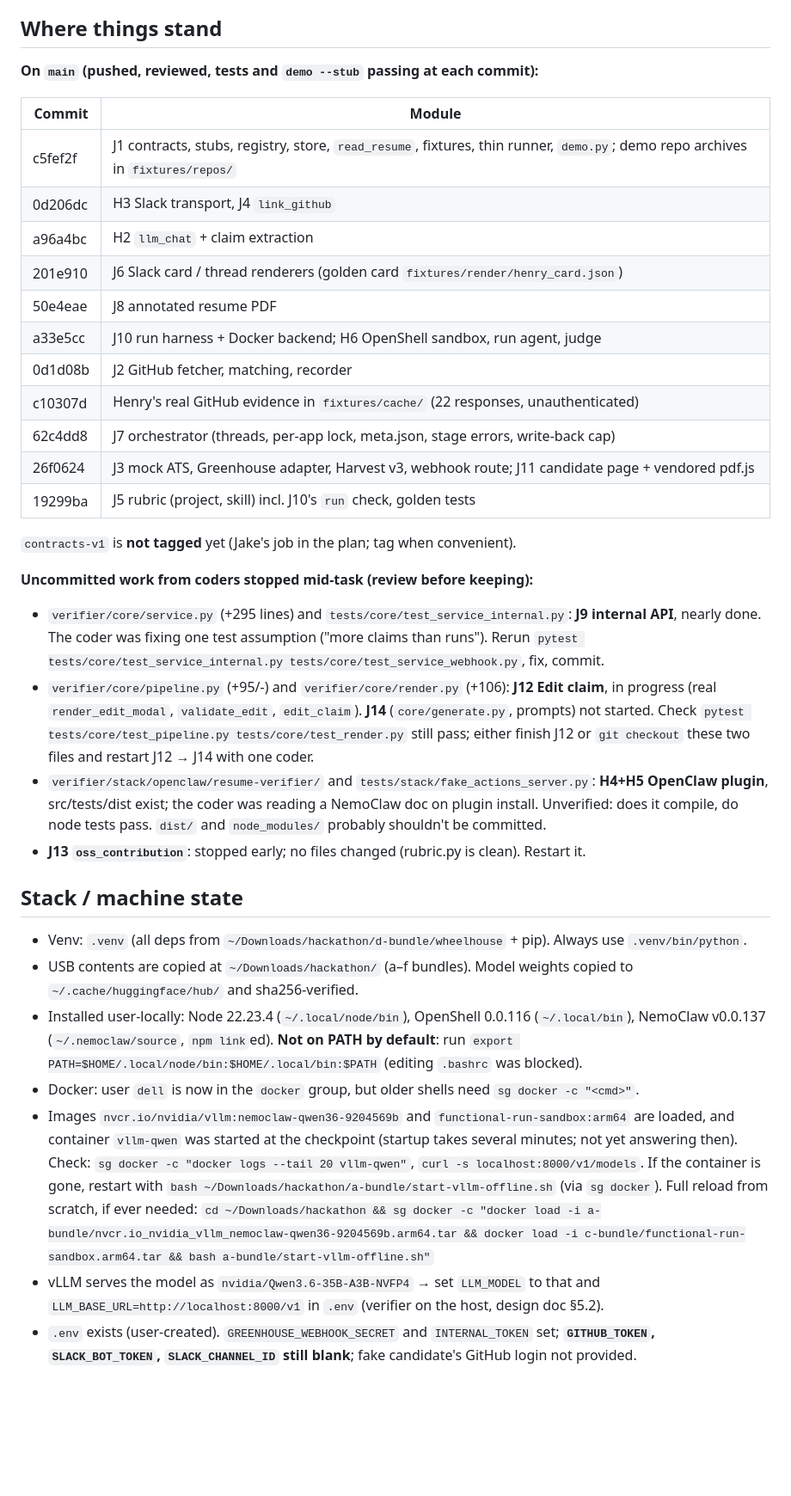
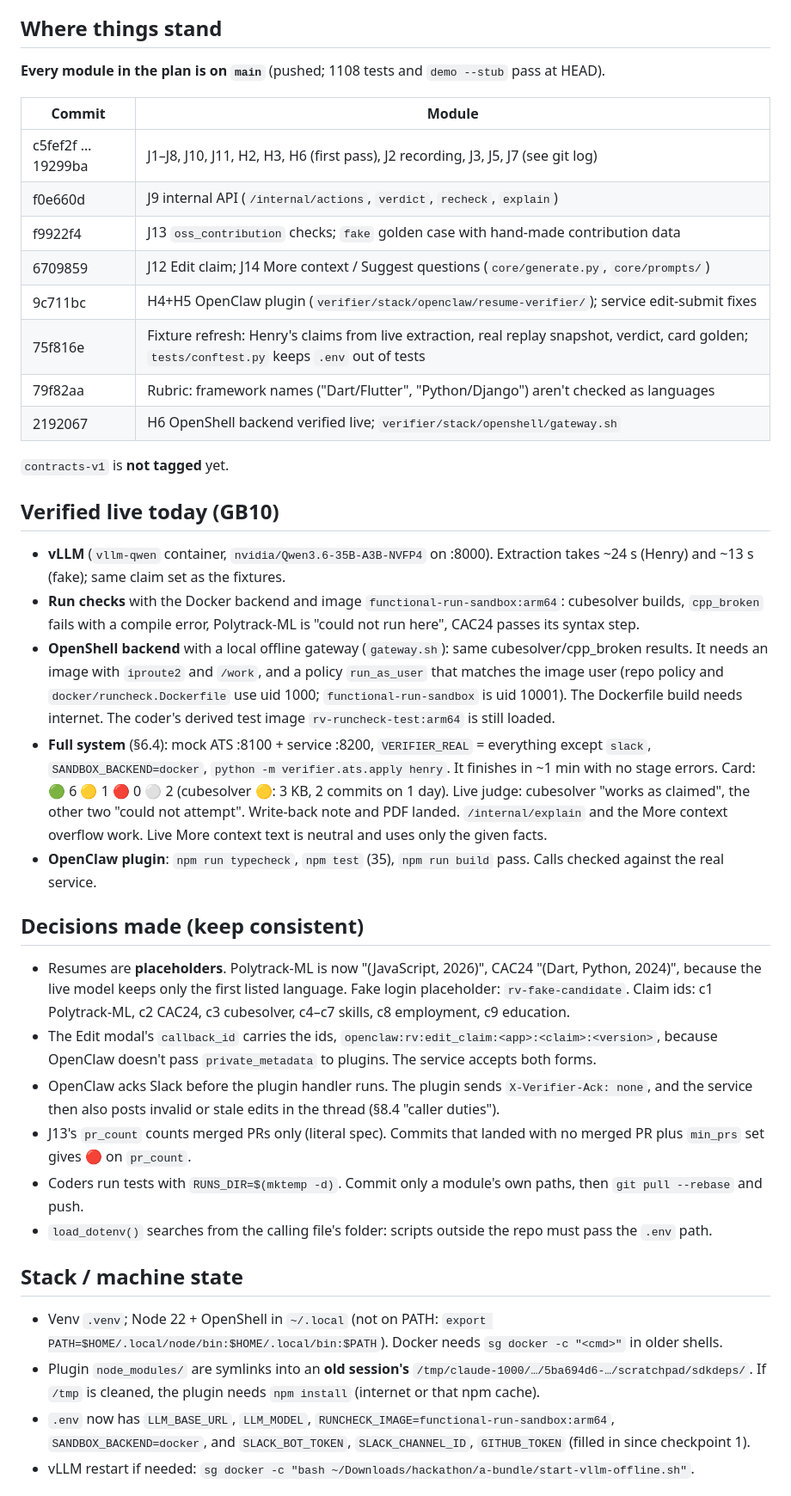
Before and after one commit to nguyenjake01/GreenLight, a Markdown page: docs/handoff.md, the part around one of its changes. Shown at 86% size. Drawn GitHub-style; blank space fills up the shorter version.

Commit message:
Handoff checkpoint 2: all modules on main, live stack verified
Co-Authored-By: Claude Opus 5.5 <noreply@anthropic.com>

```diff
--- a/docs/handoff.md
+++ b/docs/handoff.md
@@ -6,53 +6,54 @@ Sonnet `coder` agents write the code, several at once on separate files.
 
 ## Where things stand
 
-**On `main` (pushed, reviewed, tests and `demo --stub` passing at each commit):**
+**Every module in the plan is on `main`** (pushed; 1108 tests and `demo --stub` pass at HEAD).
 
 | Commit | Module |
 |---|---|
-| c5fef2f | J1 contracts, stubs, registry, store, `read_resume`, fixtures, thin runner, `demo.py`; demo repo archives in `fixtures/repos/` |
-| 0d206dc | H3 Slack transport, J4 `link_github` |
-| a96a4bc | H2 `llm_chat` + claim extraction |
-| 201e910 | J6 Slack card / thread renderers (golden card `fixtures/render/henry_card.json`) |
-| 50e4eae | J8 annotated resume PDF |
-| a33e5cc | J10 run harness + Docker backend; H6 OpenShell sandbox, run agent, judge |
-| 0d1d08b | J2 GitHub fetcher, matching, recorder |
-| c10307d | Henry's real GitHub evidence in `fixtures/cache/` (22 responses, unauthenticated) |
-| 62c4dd8 | J7 orchestrator (threads, per-app lock, meta.json, stage errors, write-back cap) |
-| 26f0624 | J3 mock ATS, Greenhouse adapter, Harvest v3, webhook route; J11 candidate page + vendored pdf.js |
-| 19299ba | J5 rubric (project, skill) incl. J10's `run` check, golden tests |
+| c5fef2f … 19299ba | J1–J8, J10, J11, H2, H3, H6 (first pass), J2 recording, J3, J5, J7 (see git log) |
+| f0e660d | J9 internal API (`/internal/actions`, `verdict`, `recheck`, `explain`) |
+| f9922f4 | J13 `oss_contribution` checks; `fake` golden case with hand-made contribution data |
+| 6709859 | J12 Edit claim; J14 More context / Suggest questions (`core/generate.py`, `core/prompts/`) |
+| 9c711bc | H4+H5 OpenClaw plugin (`verifier/stack/openclaw/resume-verifier/`); service edit-submit fixes |
+| 75f816e | Fixture refresh: Henry's claims from live extraction, real replay snapshot, verdict, card golden; `tests/conftest.py` keeps `.env` out of tests |
+| 79f82aa | Rubric: framework names ("Dart/Flutter", "Python/Django") aren't checked as languages |
+| 2192067 | H6 OpenShell backend verified live; `verifier/stack/openshell/gateway.sh` |
 
-`contracts-v1` is **not tagged** yet (Jake's job in the plan; tag when convenient).
+`contracts-v1` is **not tagged** yet.
 
-**Uncommitted work from coders stopped mid-task (review before keeping):**
-- `verifier/core/service.py` (+295 lines) and `tests/core/test_service_internal.py`: **J9 internal API**,
-  nearly done. The coder was fixing one test assumption ("more claims than runs"). Rerun
-  `pytest tests/core/test_service_internal.py tests/core/test_service_webhook.py`, fix, commit.
-- `verifier/core/pipeline.py` (+95/-) and `verifier/core/render.py` (+106): **J12 Edit claim**, in progress
-  (real `render_edit_modal`, `validate_edit`, `edit_claim`). **J14** (`core/generate.py`, prompts) not started.
-  Check `pytest tests/core/test_pipeline.py tests/core/test_render.py` still pass; either finish J12 or
-  `git checkout` these two files and restart J12 → J14 with one coder.
-- `verifier/stack/openclaw/resume-verifier/` and `tests/stack/fake_actions_server.py`: **H4+H5 OpenClaw plugin**,
-  src/tests/dist exist; the coder was reading a NemoClaw doc on plugin install. Unverified: does it compile,
-  do node tests pass. `dist/` and `node_modules/` probably shouldn't be committed.
-- **J13 `oss_contribution`**: stopped early; no files changed (rubric.py is clean). Restart it.
+## Verified live today (GB10)
+- **vLLM** (`vllm-qwen` container, `nvidia/Qwen3.6-35B-A3B-NVFP4` on :8000). Extraction takes ~24 s (Henry) and ~13 s (fake); same claim set as the fixtures.
+- **Run checks** with the Docker backend and image `functional-run-sandbox:arm64`: cubesolver builds, `cpp_broken` fails with a compile error, Polytrack-ML is "could not run here", CAC24 passes its syntax step.
+- **OpenShell backend** with a local offline gateway (`gateway.sh`): same cubesolver/cpp_broken results.
+  It needs an image with `iproute2` and `/work`, and a policy `run_as_user` that matches the image user
+  (repo policy and `docker/runcheck.Dockerfile` use uid 1000; `functional-run-sandbox` is uid 10001).
+  The Dockerfile build needs internet. The coder's derived test image `rv-runcheck-test:arm64` is still loaded.
+- **Full system** (§6.4): mock ATS :8100 + service :8200, `VERIFIER_REAL` = everything except `slack`,
+  `SANDBOX_BACKEND=docker`, `python -m verifier.ats.apply henry`. It finishes in ~1 min with no stage errors.
+  Card: 🟢 6 🟡 1 🔴 0 ⚪ 2 (cubesolver 🟡: 3 KB, 2 commits on 1 day). Live judge: cubesolver "works as claimed",
+  the other two "could not attempt". Write-back note and PDF landed. `/internal/explain` and the More context
+  overflow work. Live More context text is neutral and uses only the given facts.
+- **OpenClaw plugin**: `npm run typecheck`, `npm test` (35), `npm run build` pass. Calls checked against the real service.
+
+## Decisions made (keep consistent)
+- Resumes are **placeholders**. Polytrack-ML is now "(JavaScript, 2026)", CAC24 "(Dart, Python, 2024)",
+  because the live model keeps only the first listed language. Fake login placeholder: `rv-fake-candidate`.
+  Claim ids: c1 Polytrack-ML, c2 CAC24, c3 cubesolver, c4–c7 skills, c8 employment, c9 education.
+- The Edit modal's `callback_id` carries the ids, `openclaw:rv:edit_claim:<app>:<claim>:<version>`, because OpenClaw
+  doesn't pass `private_metadata` to plugins. The service accepts both forms.
+- OpenClaw acks Slack before the plugin handler runs. The plugin sends `X-Verifier-Ack: none`, and the service then
+  also posts invalid or stale edits in the thread (§8.4 "caller duties").
+- J13's `pr_count` counts merged PRs only (literal spec). Commits that landed with no merged PR plus `min_prs`
+  set gives 🔴 on `pr_count`.
+- Coders run tests with `RUNS_DIR=$(mktemp -d)`. Commit only a module's own paths, then `git pull --rebase` and push.
+- `load_dotenv()` searches from the calling file's folder: scripts outside the repo must pass the `.env` path.
 
 ## Stack / machine state
-- Venv: `.venv` (all deps from `~/Downloads/hackathon/d-bundle/wheelhouse` + pip). Always use `.venv/bin/python`.
-- USB contents are copied at `~/Downloads/hackathon/` (a–f bundles). Model weights copied to
-  `~/.cache/huggingface/hub/` and sha256-verified.
-- Installed user-locally: Node 22.23.4 (`~/.local/node/bin`), OpenShell 0.0.116 (`~/.local/bin`),
-  NemoClaw v0.0.137 (`~/.nemoclaw/source`, `npm link`ed). **Not on PATH by default**: run
-  `export PATH=$HOME/.local/node/bin:$HOME/.local/bin:$PATH` (editing `.bashrc` was blocked).
-- Docker: user `dell` is now in the `docker` group, but older shells need `sg docker -c "<cmd>"`.
-- Images `nvcr.io/nvidia/vllm:nemoclaw-qwen36-9204569b` and `functional-run-sandbox:arm64` are loaded,
-  and container `vllm-qwen` was started at the checkpoint (startup takes several minutes; not yet
-  answering then). Check: `sg docker -c "docker logs --tail 20 vllm-qwen"`, `curl -s localhost:8000/v1/models`.
-  If the container is gone, restart with `bash ~/Downloads/hackathon/a-bundle/start-vllm-offline.sh` (via `sg docker`).
-  Full reload from scratch, if ever needed:
-  `cd ~/Downloads/hackathon && sg docker -c "docker load -i a-bundle/nvcr.io_nvidia_vllm_nemoclaw-qwen36-9204569b.arm64.tar && docker load -i c-bundle/functional-run-sandbox.arm64.tar && bash a-bundle/start-vllm-offline.sh"`
-- vLLM serves the model as `nvidia/Qwen3.6-35B-A3B-NVFP4` → set `LLM_MODEL` to that and
-  `LLM_BASE_URL=http://localhost:8000/v1` in `.env` (verifier on the host, design doc §5.2).
-- `.env` exists (user-created). `GREENHOUSE_WEBHOOK_SECRET` and `INTERNAL_TOKEN` set;
-  **`GITHUB_TOKEN`, `SLACK_BOT_TOKEN`, `SLACK_CHANNEL_ID` still blank**; fake candidate's GitHub login not provided.
+- Venv `.venv`; Node 22 + OpenShell in `~/.local` (not on PATH: `export PATH=$HOME/.local/node/bin:$HOME/.local/bin:$PATH`).
+  Docker needs `sg docker -c "<cmd>"` in older shells.
+- Plugin `node_modules/` are symlinks into an **old session's** `/tmp/claude-1000/…/5ba694d6-…/scratchpad/sdkdeps/`. If
+  `/tmp` is cleaned, the plugin needs `npm install` (internet or that npm cache).
+- `.env` now has `LLM_BASE_URL`, `LLM_MODEL`, `RUNCHECK_IMAGE=functional-run-sandbox:arm64`,
+  `SANDBOX_BACKEND=docker`, and `SLACK_BOT_TOKEN`, `SLACK_CHANNEL_ID`, `GITHUB_TOKEN` (filled in since checkpoint 1).
+- vLLM restart if needed: `sg docker -c "bash ~/Downloads/hackathon/a-bundle/start-vllm-offline.sh"`.
 
```
Also changed, not shown: other parts of docs/handoff.md (+18 -36 lines).
